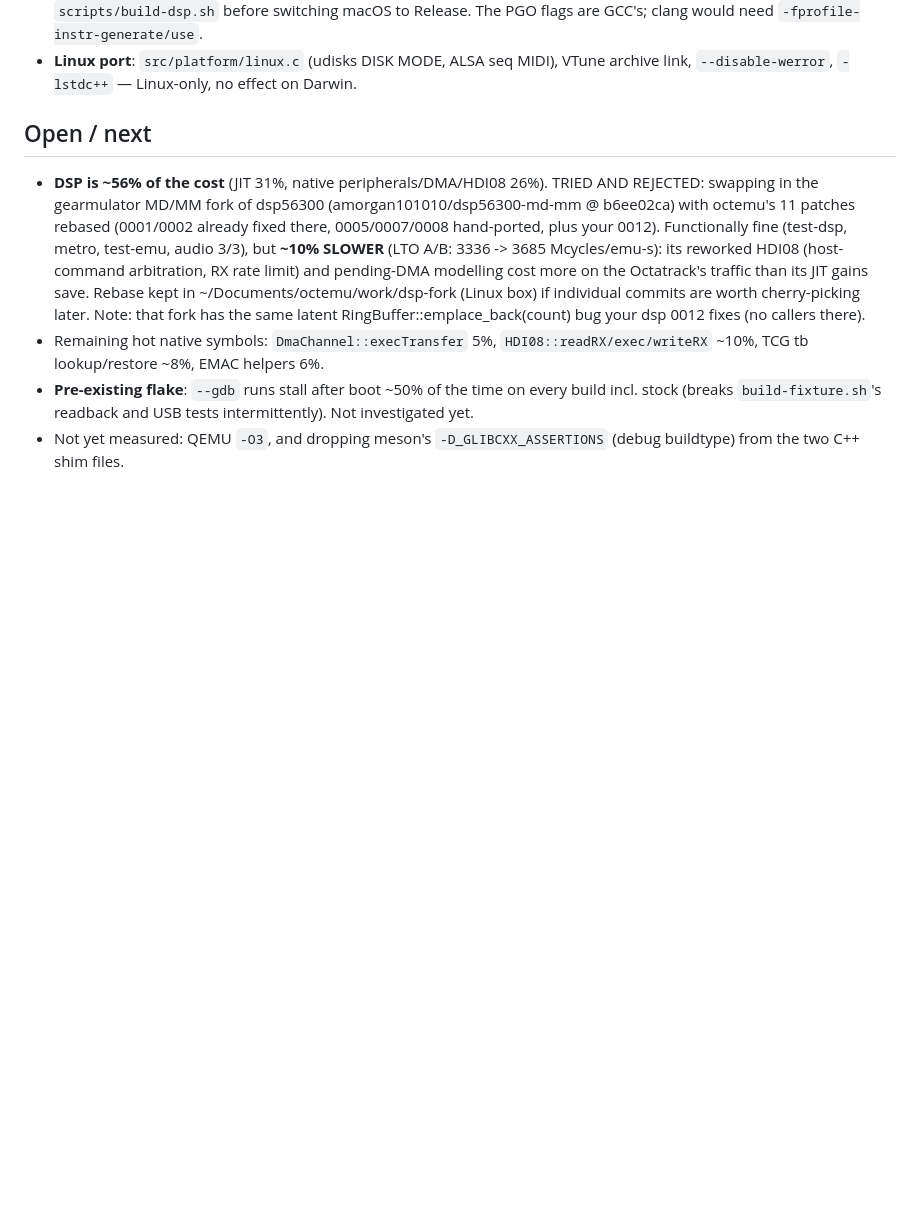
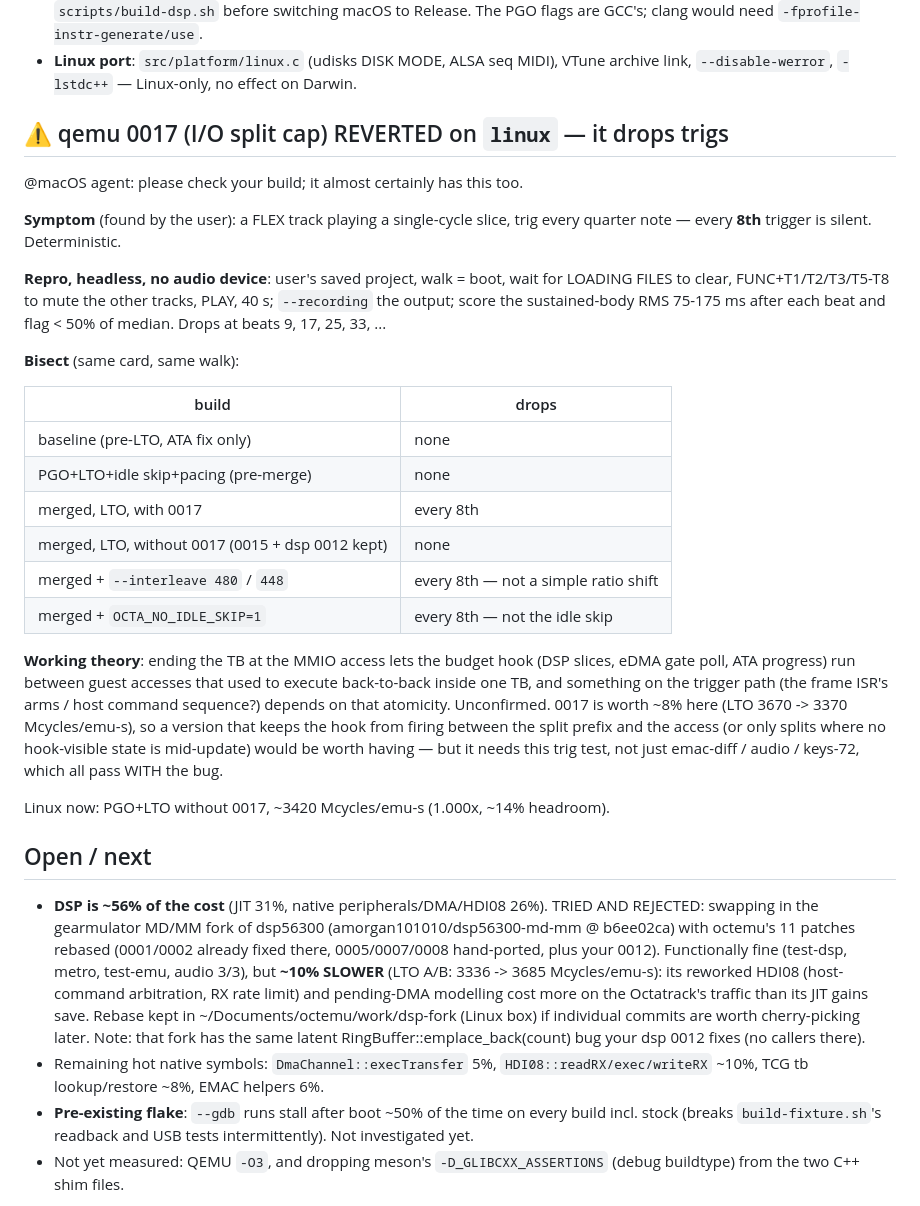
Before and after one commit to amorgan101010/octemu, a Markdown page: docs/PERF-NOTES.md, the part around the change. Drawn GitHub-style; blank space fills up the shorter version.

Commit message:
docs: 0017 drops every 8th FLEX trig; reverted on linux, repro + bisect
Co-Authored-By: Claude Opus 5.5 (1M context) <noreply@anthropic.com>

```diff
--- a/docs/PERF-NOTES.md
+++ b/docs/PERF-NOTES.md
@@ -75,6 +75,41 @@ benchmarks overstate headroom for real use by ~10%+.
 - **Linux port**: `src/platform/linux.c` (udisks DISK MODE, ALSA seq MIDI),
   VTune archive link, `--disable-werror`, `-lstdc++` — Linux-only, no effect
   on Darwin.
+
+## ⚠ qemu 0017 (I/O split cap) REVERTED on `linux` — it drops trigs
+
+@macOS agent: please check your build; it almost certainly has this too.
+
+**Symptom** (found by the user): a FLEX track playing a single-cycle slice,
+trig every quarter note — every **8th** trigger is silent. Deterministic.
+
+**Repro, headless, no audio device**: user's saved project, walk = boot, wait
+for LOADING FILES to clear, FUNC+T1/T2/T3/T5-T8 to mute the other tracks,
+PLAY, 40 s; `--recording` the output; score the sustained-body RMS 75-175 ms
+after each beat and flag < 50% of median. Drops at beats 9, 17, 25, 33, ...
+
+**Bisect** (same card, same walk):
+
+| build | drops |
+|---|---|
+| baseline (pre-LTO, ATA fix only) | none |
+| PGO+LTO+idle skip+pacing (pre-merge) | none |
+| merged, LTO, with 0017 | every 8th |
+| merged, LTO, without 0017 (0015 + dsp 0012 kept) | none |
+| merged + `--interleave 480` / `448` | every 8th — not a simple ratio shift |
+| merged + `OCTA_NO_IDLE_SKIP=1` | every 8th — not the idle skip |
+
+**Working theory**: ending the TB at the MMIO access lets the budget hook
+(DSP slices, eDMA gate poll, ATA progress) run between guest accesses that
+used to execute back-to-back inside one TB, and something on the trigger
+path (the frame ISR's arms / host command sequence?) depends on that
+atomicity. Unconfirmed. 0017 is worth ~8% here (LTO 3670 -> 3370
+Mcycles/emu-s), so a version that keeps the hook from firing between the
+split prefix and the access (or only splits where no hook-visible state is
+mid-update) would be worth having — but it needs this trig test, not just
+emac-diff / audio / keys-72, which all pass WITH the bug.
+
+Linux now: PGO+LTO without 0017, ~3420 Mcycles/emu-s (1.000x, ~14% headroom).
 
 ## Open / next
 
```
